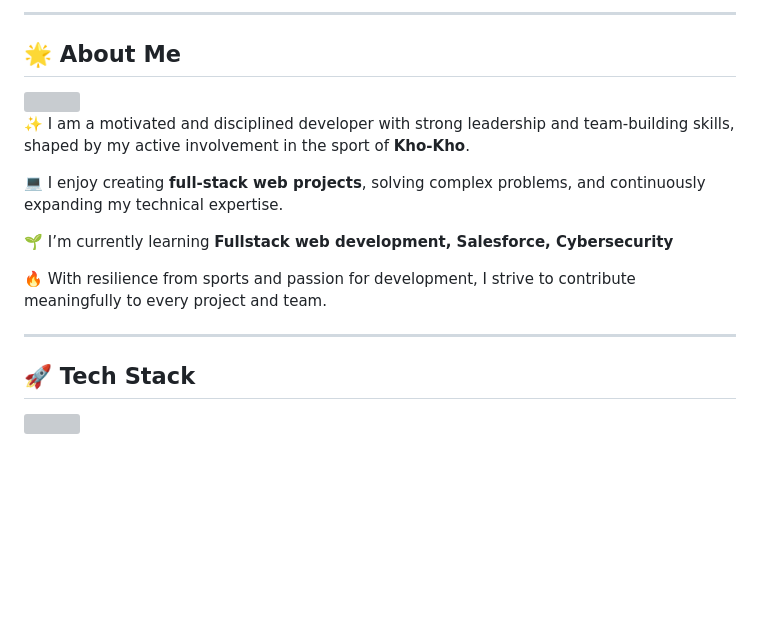
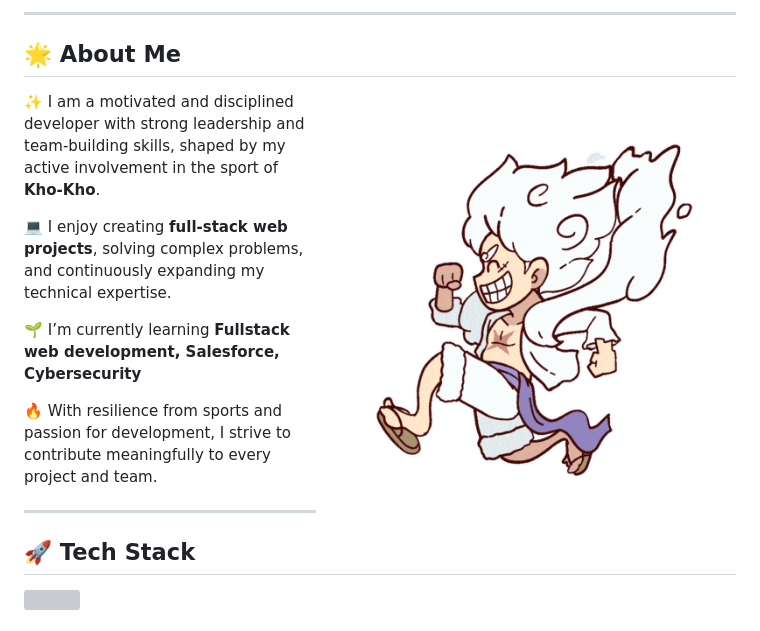
Before and after one commit to SHIVASANJAY2007/SHIVASANJAY2007, a Markdown page: README.md, the part around the change. Drawn GitHub-style; pictures changed too: nika.gif (added); blank space fills up the shorter version; grey boxes are pictures that could not be loaded.

Commit message:
Initial commit

```diff
--- a/README.md
+++ b/README.md
@@ -8,7 +8,7 @@
 ---
 ## 🌟 About Me
 
-<img src="nika-sungod.gif" align="right" width="420" height="250">
+<img src="nika.gif" align="right" width="420" height="250">
 
 
 ✨ I am a motivated and disciplined developer with strong leadership and team-building skills, shaped by my active involvement in the sport of **Kho-Kho**.
```
Also changed, not shown: gear5-gear-5.gif (deleted), work.gif (deleted), 2 other files.
